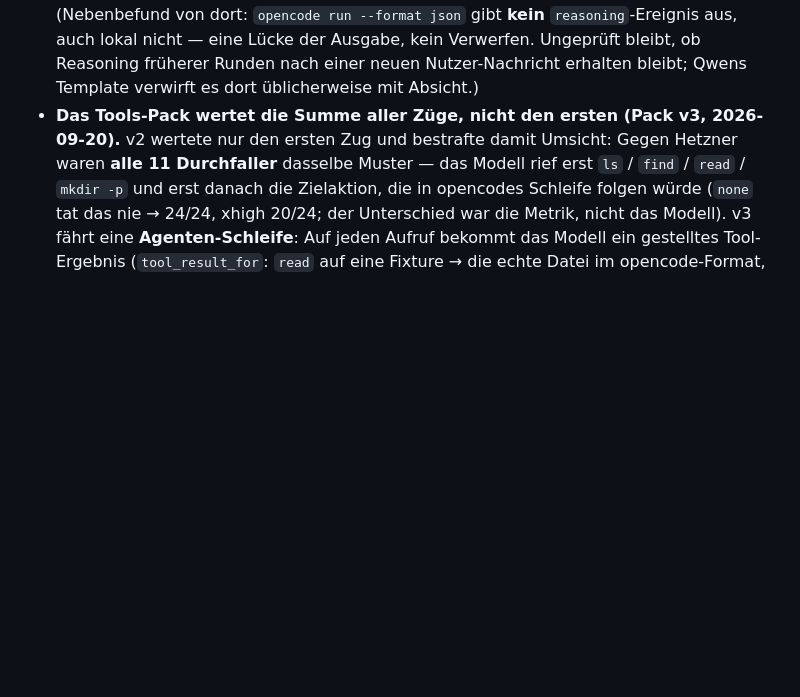
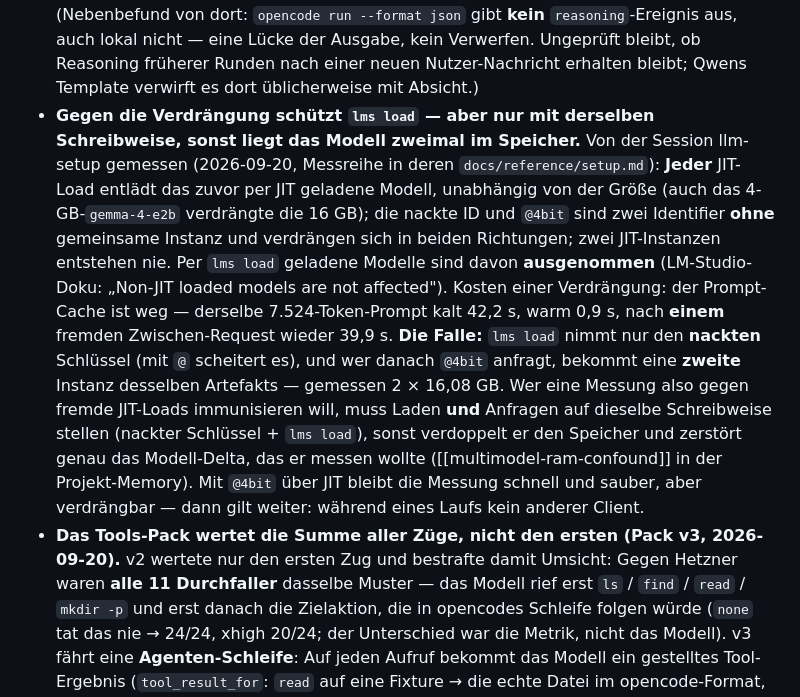
Before and after one commit to johannes-kaindl/llm-benchmark-harness, a Markdown page: AGENTS.md, the part around the change. Drawn GitHub-style; blank space fills up the shorter version.

Commit message:
docs(agents): lms load immunisiert gegen JIT-Verdrängung — aber nur bei gleicher Schreibweise (sonst 2x16 GB)

```diff
--- a/AGENTS.md
+++ b/AGENTS.md
@@ -307,6 +307,7 @@ Project-specific:
 - **Zwei Hashes, zwei Fragen: `pack_fingerprint` (Resume) und `checks_fingerprint` (Vergleich).** Der strenge `pack_fingerprint` (ganze YAML + Kontextdateien) bewacht `--resume`: Ein Parameterwechsel mitten in einem Bundle würde Zellen unter verschiedenen Bedingungen mischen. Der Vergleich fragt etwas anderes — „wurden dieselben **Checks** gemessen" — und benutzt `checks_fingerprint` (Items, Checks, Fixtures, Tool-Schemas, Rahmen-Prompts, Token- **und** Zugbudget; **ohne** `sampling`). Grund: Zwei Effort-Stufen, jede mit ihrem vom Hersteller empfohlenen Sampling (Thinking `1.0`/`0.95` vs. Instruct `0.7`/`0.80`), sind verschiedene Läufe **desselben** Prüfstands; der frühere Ein-Hash-Wächter verweigerte genau diesen Vergleich (gemessen 2026-09-20 gegen Hetzner). `tools-compare` **benennt** den Sampling-Unterschied jetzt als Warnzeile im Bericht, statt abzubrechen — ein Teil des Unterschieds ist dann Sampling und nicht Denkstufe, und das muss der Leser sehen. Alte Bundles ohne `checks_sha256` fallen auf den strengen Hash zurück. `bundle.json` schreibt beide.
 - **`finish_reason` gilt über alle Züge, `max_turns` ist 5 — beides aus dem ersten v3-Lauf gelernt.** Der Mehrzug-Lauf endet mit einem Abschlusszug **ohne** Aufruf, also `finish_reason: stop`. Ein Item, das `tool_calls` verlangt (M1, L1), fiel deshalb durch, obwohl es die Aufgabe erfüllt hatte (gemessen 2026-09-20 gegen Hetzner). Der Check prüft jetzt **irgendeinen** Zug (`ToolTurn.finishes` trägt die Liste; `finish_reason` bleibt der des letzten Zugs, also das Ende der Episode). Und `max_turns` steht auf **5**, nicht 3: Eine echte opencode-Sitzung brauchte für eine vergleichbare Aufgabe 4–5 Schritte (von der opencode-Session gemessen: `build` 4, ihre alte Thinking-Konfiguration 5), mit 3 wurden die mehrstufigen Items **mitten in der Erkundung** abgeschnitten (M3 verbrauchte alle drei Züge mit `read`/`bash`). Preis: Jeder Zug schickt den ganzen Verlauf erneut, das Budget kostet also Prefill — bei den Langkontext-Items (L*) ist das der dominierende Posten.
 - **Die Schleife reicht das Reasoning des vorigen Zugs zurück (`reasoning_content`) — wie opencode.** Von der opencode-Session am Draht gemessen (2026-09-20, opencode 1.18.31): Die assistant-Nachricht des zweiten Zugs trägt `content`, `reasoning_content`, `role`, `tool_calls`; opencode liest **beide** Lieferformen (`delta.reasoning` wie Hetzner, `delta.reasoning_content` wie LM Studio) und schickt immer `reasoning_content` zurück. Die Gegenstelle liest es auch: gegen Hetzner 668 statt 343 Prompt-Token, und das Modell kannte ein Codewort, das **nur** im Reasoning stand. `follow_up_messages` bildet das nach — ohne das würde ein Thinking-Modell bei uns ohne Erinnerung an seinen eigenen vorigen Schritt weiterarbeiten, also etwas anderes als der Agent, den wir messen wollen. (Nebenbefund von dort: `opencode run --format json` gibt **kein** `reasoning`-Ereignis aus, auch lokal nicht — eine Lücke der Ausgabe, kein Verwerfen. Ungeprüft bleibt, ob Reasoning früherer Runden nach einer neuen Nutzer-Nachricht erhalten bleibt; Qwens Template verwirft es dort üblicherweise mit Absicht.)
+- **Gegen die Verdrängung schützt `lms load` — aber nur mit derselben Schreibweise, sonst liegt das Modell zweimal im Speicher.** Von der Session llm-setup gemessen (2026-09-20, Messreihe in deren `docs/reference/setup.md`): **Jeder** JIT-Load entlädt das zuvor per JIT geladene Modell, unabhängig von der Größe (auch das 4-GB-`gemma-4-e2b` verdrängte die 16 GB); die nackte ID und `@4bit` sind zwei Identifier **ohne** gemeinsame Instanz und verdrängen sich in beiden Richtungen; zwei JIT-Instanzen entstehen nie. Per `lms load` geladene Modelle sind davon **ausgenommen** (LM-Studio-Doku: „Non-JIT loaded models are not affected"). Kosten einer Verdrängung: der Prompt-Cache ist weg — derselbe 7.524-Token-Prompt kalt 42,2 s, warm 0,9 s, nach **einem** fremden Zwischen-Request wieder 39,9 s. **Die Falle:** `lms load` nimmt nur den **nackten** Schlüssel (mit `@` scheitert es), und wer danach `@4bit` anfragt, bekommt eine **zweite** Instanz desselben Artefakts — gemessen 2 × 16,08 GB. Wer eine Messung also gegen fremde JIT-Loads immunisieren will, muss Laden **und** Anfragen auf dieselbe Schreibweise stellen (nackter Schlüssel + `lms load`), sonst verdoppelt er den Speicher und zerstört genau das Modell-Delta, das er messen wollte ([[multimodel-ram-confound]] in der Projekt-Memory). Mit `@4bit` über JIT bleibt die Messung schnell und sauber, aber verdrängbar — dann gilt weiter: während eines Laufs kein anderer Client.
 - **Das Tools-Pack wertet die Summe aller Züge, nicht den ersten (Pack v3, 2026-09-20).** v2 wertete
   nur den ersten Zug und bestrafte damit Umsicht: Gegen Hetzner waren **alle 11 Durchfaller** dasselbe
   Muster — das Modell rief erst `ls` / `find` / `read` / `mkdir -p` und erst danach die Zielaktion, die
```
